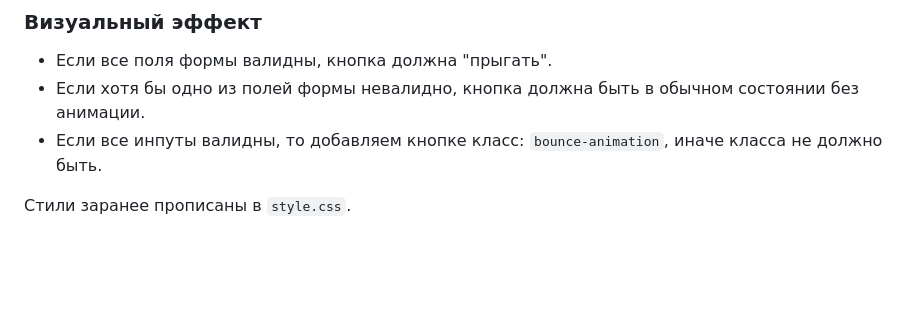
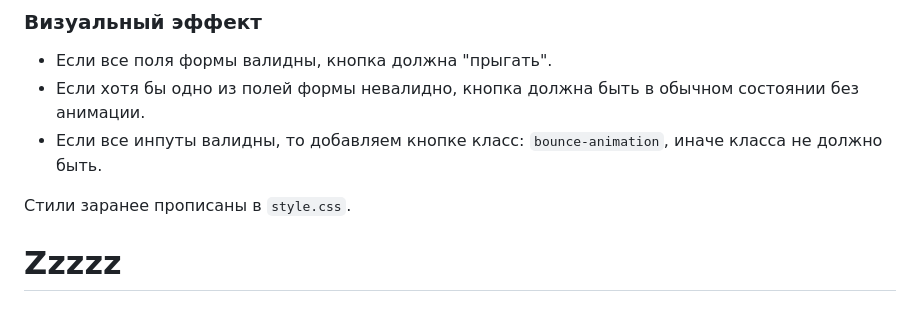
Before and after one commit to RebzikGibz/Zzzzz, a Markdown page: README.md, the part around the change. Rendered like a GitHub page; blank space fills up the shorter version.

```diff
--- a/README.md
+++ b/README.md
@@ -88,3 +88,4 @@ make run
 - Если все инпуты валидны, то добавляем кнопке класс: `bounce-animation`, иначе класса не должно быть.
 
 Стили заранее прописаны в `style.css`.
+# Zzzzz
```
